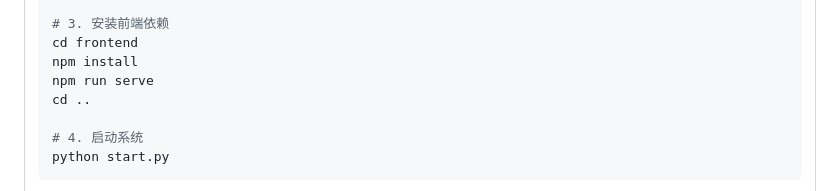
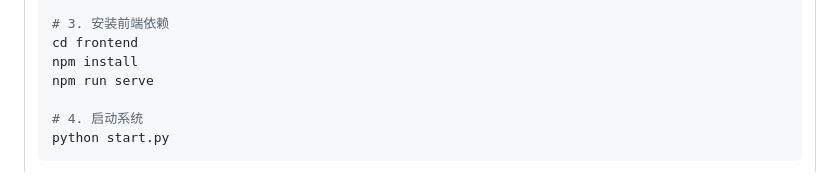
Before and after one commit to chenchuanchao73/Equipment-Reservation-System, a Markdown page: README.md, the part around the change. GitHub-like rendering.

```diff
--- a/README.md
+++ b/README.md
@@ -78,7 +78,6 @@ pip install -r requirements.txt
 cd frontend
 npm install
 npm run serve
-cd ..
 
 # 4. 启动系统
 python start.py
```
